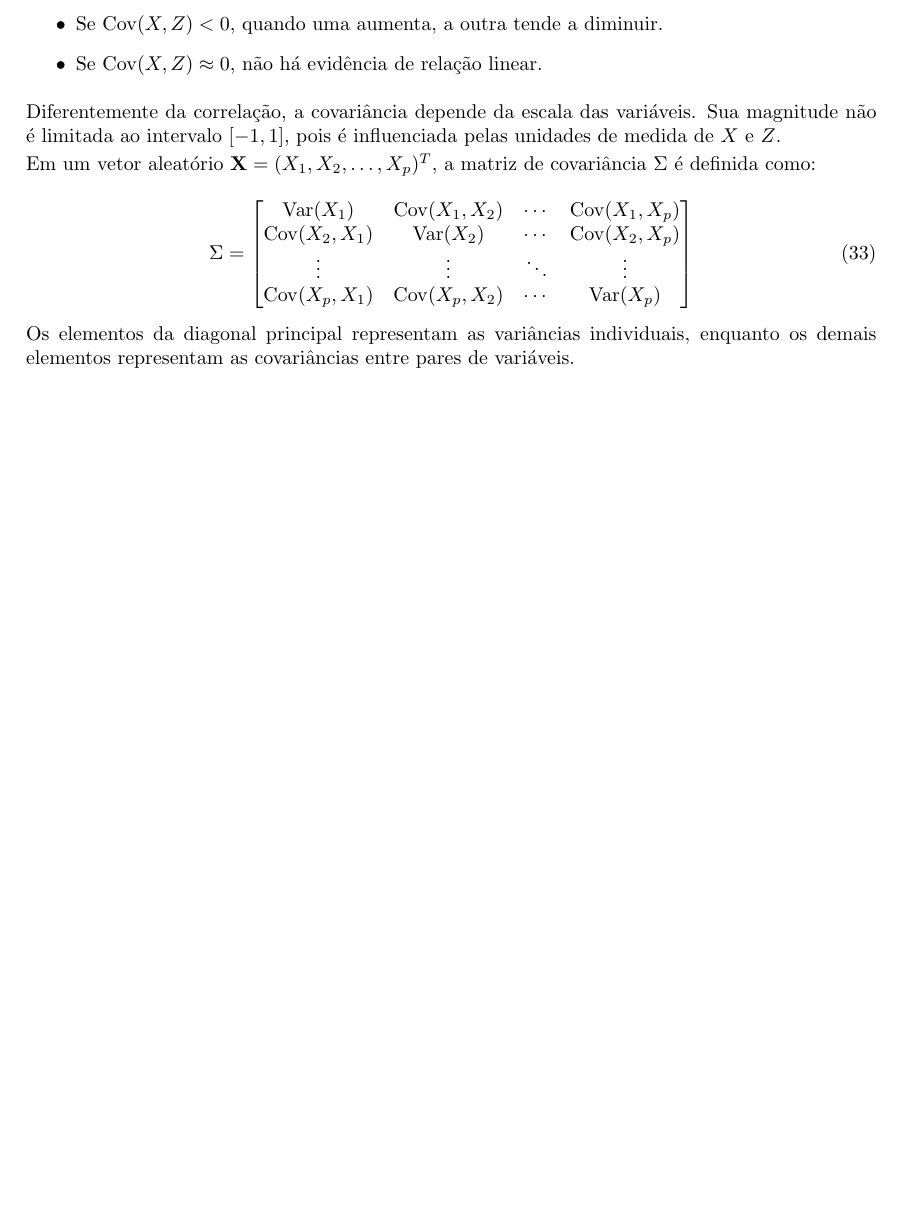
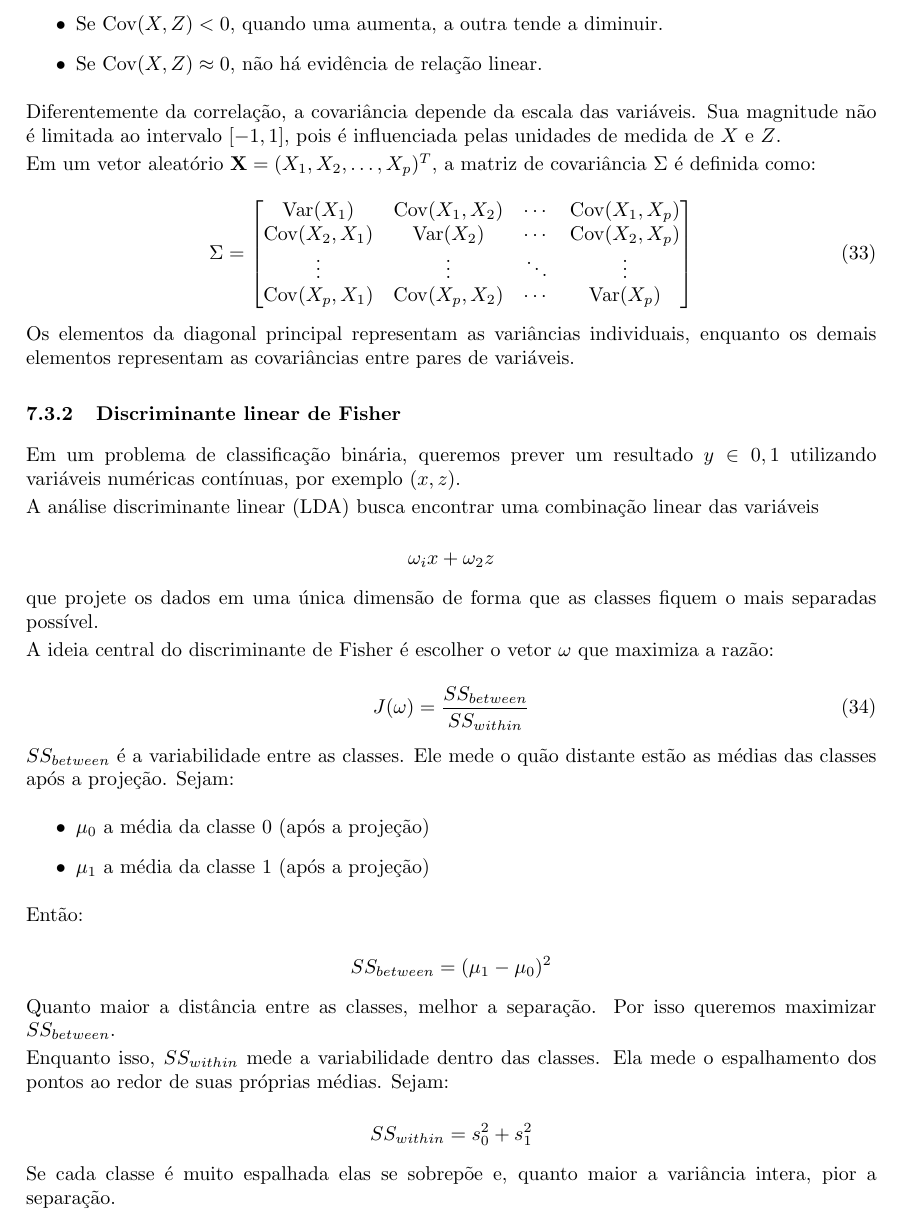
Before and after one commit to luizcaixeta/data_science, a LaTeX document (main.tex): part of page 34 of 34, cut so that both start at the same text, the shorter picture padded with empty space. Compiled offline with pdfLaTeX.

Commit message:
add: subsection discriminante linear de fisher para LDA

```diff
--- a/main.tex
+++ b/main.tex
@@ -1779,6 +1779,55 @@ covariância $\Sigma$ é definida como:
 Os elementos da diagonal principal representam as variâncias individuais,
 enquanto os demais elementos representam as covariâncias entre pares de variáveis.
 
+\subsubsection{Discriminante linear de Fisher}
+
+Em um problema de classificação binária, queremos prever um resultado
+$y \in {0, 1}$ utilizando variáveis numéricas contínuas, por exemplo
+$(x, z)$.
+
+A análise discriminante linear (LDA) busca encontrar uma combinação
+linear das variáveis
+
+\begin{equation*}
+    \omega_i x+ \omega_2 z
+\end{equation*}
+
+que projete os dados em uma única dimensão de forma que as classes
+fiquem o mais separadas possível.
+
+A ideia central do discriminante de Fisher é escolher o vetor $\omega$
+que maximiza a razão:
+
+\begin{equation}
+    J(\omega) = \frac{SS_{between}}{SS_{within}}
+\end{equation}
+
+$SS_{between}$ é a variabilidade entre as classes. Ele mede o quão
+distante estão as médias das classes após a projeção. Sejam:
+
+\begin{itemize}
+    \item $\mu_0$ a média da classe 0 (após a projeção)
+    \item $\mu_1$ a média da classe 1 (após a projeção)
+\end{itemize}
+
+Então:
+
+\begin{equation*}
+    SS_{between} = (\mu_1 - \mu_0)^2
+\end{equation*}
+
+Quanto maior a distância entre as classes, melhor a separação.
+Por isso queremos maximizar $SS_{between}$.
+
+Enquanto isso, $SS_{within}$ mede a variabilidade dentro das classes.
+Ela mede o espalhamento dos pontos ao redor de suas próprias médias. Sejam:
+
+\begin{equation*}
+    SS_{within} = s_0^{2} + s_1^{2}
+\end{equation*}
+
+Se cada classe é muito espalhada elas se sobrepõe e, quanto maior a variância
+intera, pior a separação.
 
 
 \end{document}
```
